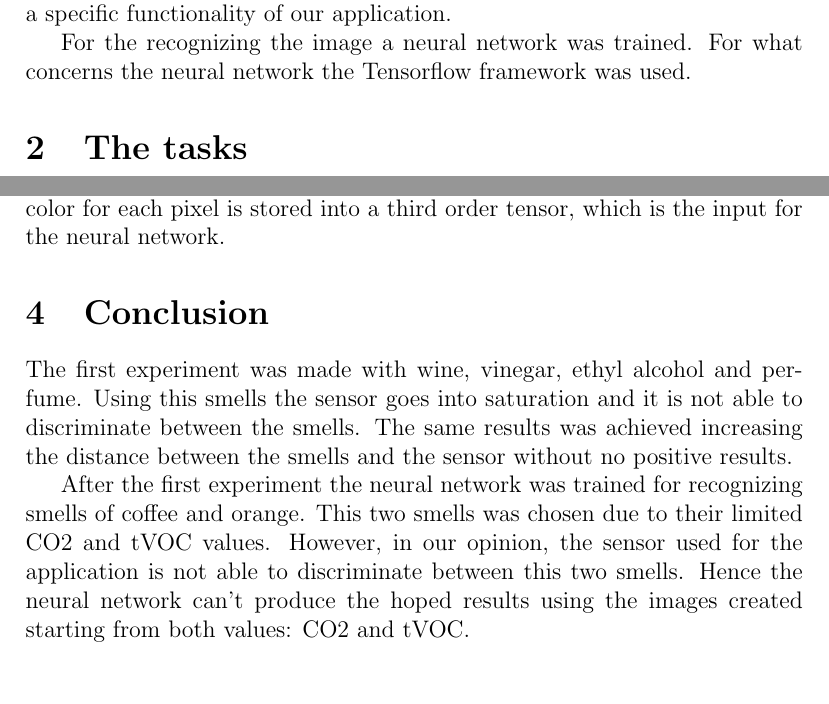
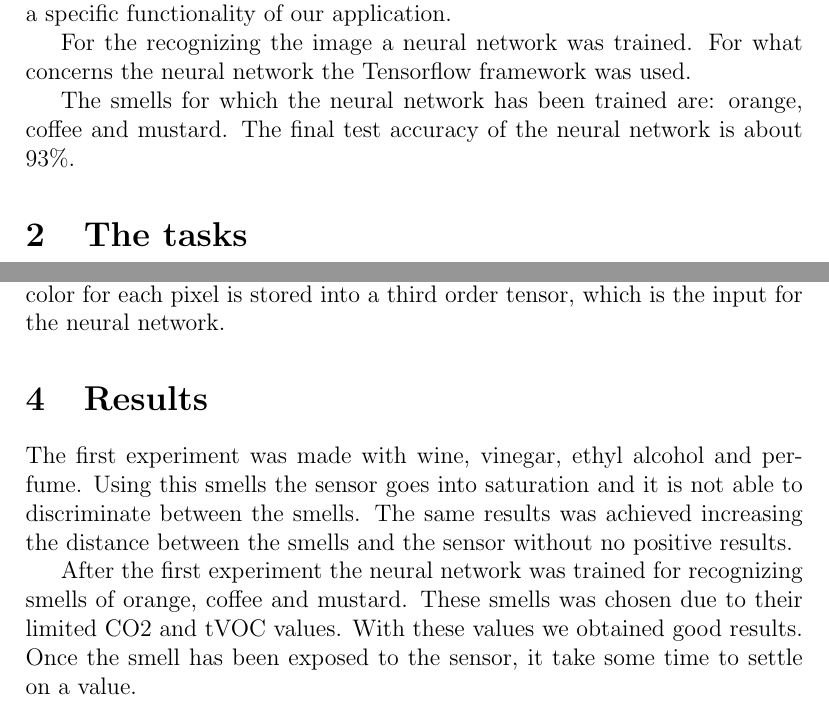
Before and after one commit to thymbahutymba/artificial-nose, a LaTeX document (docs/report.tex): two parts of pages 2 and 12 of 12, joined at a grey line, cut so that both start at the same text. Compiled offline with pdfLaTeX.

Commit message:
docs -> report

```diff
--- a/docs/docs.tex
+++ b/docs/report.tex
@@ -6,10 +6,6 @@
 \usepackage{algpseudocode}
 \usepackage{hyperref}
 \usepackage{listings}
-
-\title{Artificial Nose}
-\author{Luca Belluardo e Andrea Stevanato}
-\date{\today}
 
 \begin{document}
 
@@ -36,7 +32,8 @@ a specific functionality of our application.
 For the recognizing the image a neural network was trained. For what concerns
 the neural network the Tensorflow framework was used.
 
-% The smells for which the neural network has been trained are:
+The smells for which the neural network has been trained are: orange, coffee
+and mustard. The final test accuracy of the neural network is about $93\%$.
 
 \section{The tasks}
 In our application we have 5 periodic tasks (Figure \ref{tdiagram}): graphic
@@ -370,7 +367,7 @@ image is divided into three elements, one for each color: red, green and
 blue; the value of each color for each pixel is stored into a third order
 tensor, which is the input for the neural network.
 
-\section{Conclusion}
+\section{Results}
 
 The first experiment was made with wine, vinegar, ethyl alcohol and perfume.
 Using this smells the sensor goes into saturation and it is not able to
@@ -378,10 +375,9 @@ discriminate between the smells. The same results was achieved increasing the
 distance between the smells and the sensor without no positive results.
 
 After the first experiment the neural network was trained for recognizing
-smells of coffee and orange. This two smells was chosen due to their limited
-CO2 and tVOC values. However, in our opinion, the sensor used for the
-application is not able to discriminate between this two smells. Hence the
-neural network can't produce the hoped results using the images created
-starting from both values: CO2 and tVOC.
+smells of orange, coffee and mustard. These smells was chosen due to their
+limited CO2 and tVOC values. With these values we obtained good results. Once
+the smell has been exposed to the sensor, it take some time to settle on a
+value.
 
 \end{document}
```
Also changed, not shown: docs/docs.pdf (deleted), docs/report.pdf (added), 2 other files.
